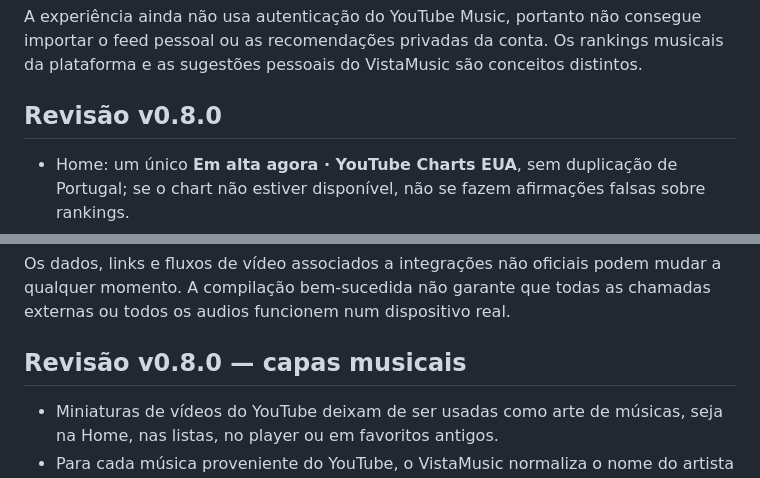
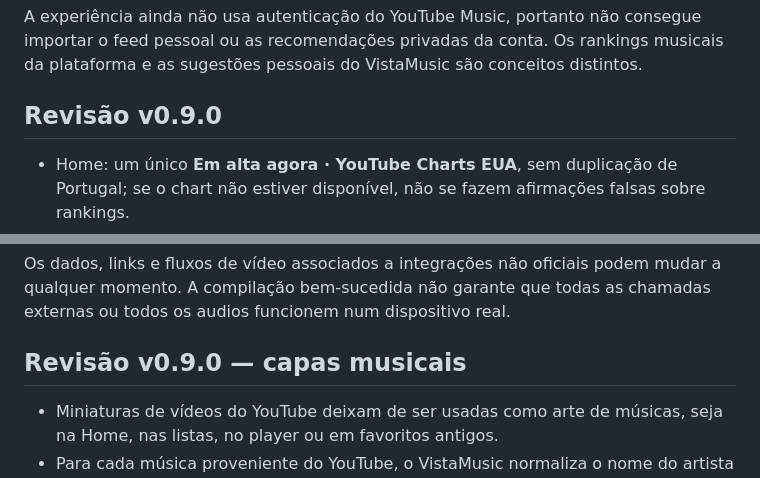
Before and after one commit to yuregabriell/VistaMusic, a Markdown page: README.md, 2 parts joined by grey strips. GitHub-like rendering.

```diff
--- a/README.md
+++ b/README.md
@@ -40,7 +40,7 @@ GPL-3.0, com dependência GPL-3.0 do NewPipeExtractor. Uso de terceiros sujeito
 
 A experiência ainda não usa autenticação do YouTube Music, portanto não consegue importar o feed pessoal ou as recomendações privadas da conta. Os rankings musicais da plataforma e as sugestões pessoais do VistaMusic são conceitos distintos.
 
-## Revisão v0.8.0
+## Revisão v0.9.0
 - Home: um único **Em alta agora · YouTube Charts EUA**, sem duplicação de Portugal; se o chart não estiver disponível, não se fazem afirmações falsas sobre rankings.
 - O destaque da Home escolhe um tema a partir de sinais **locais** (histórico, favoritos e artistas/géneros relacionados); muda a seleção após reproduções, e usa uma alternativa não personalizada quando ainda não há histórico.
 - Mais sons para descobrir: somente faixas obtidas do **YouTube Charts dos EUA**, não da fonte independente Audius. Não é uma lista oficial de lançamentos recentes.
@@ -52,7 +52,7 @@ A experiência ainda não usa autenticação do YouTube Music, portanto não con
 
 Os dados, links e fluxos de vídeo associados a integrações não oficiais podem mudar a qualquer momento. A compilação bem-sucedida não garante que todas as chamadas externas ou todos os audios funcionem num dispositivo real.
 
-## Revisão v0.8.0 — capas musicais
+## Revisão v0.9.0 — capas musicais
 - Miniaturas de vídeos do YouTube deixam de ser usadas como arte de músicas, seja na Home, nas listas, no player ou em favoritos antigos.
 - Para cada música proveniente do YouTube, o VistaMusic normaliza o nome do artista (por exemplo, sufixos VEVO/Official/Topic) e o título, e procura a capa quadrada do álbum no catálogo Deezer.
 - Resultados só são aceites se título e artista corresponderem. O carregamento não exibe a miniatura do vídeo em momento algum.
```
Also changed, not shown: other parts of README.md (+16 -3 lines).
